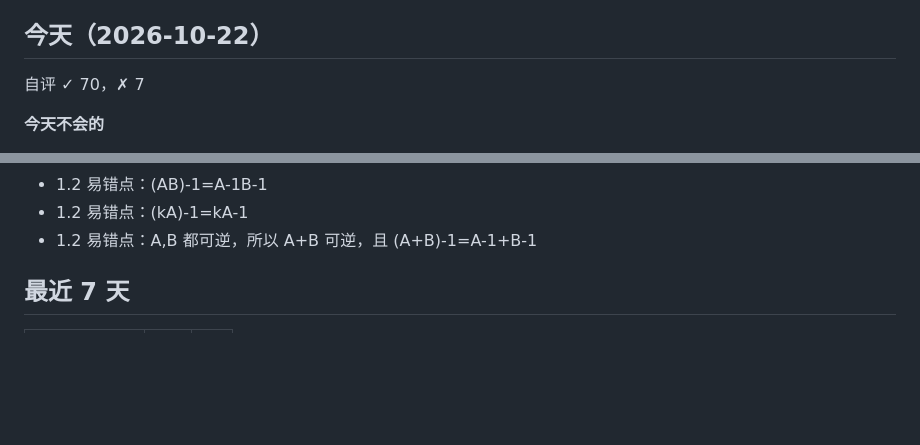
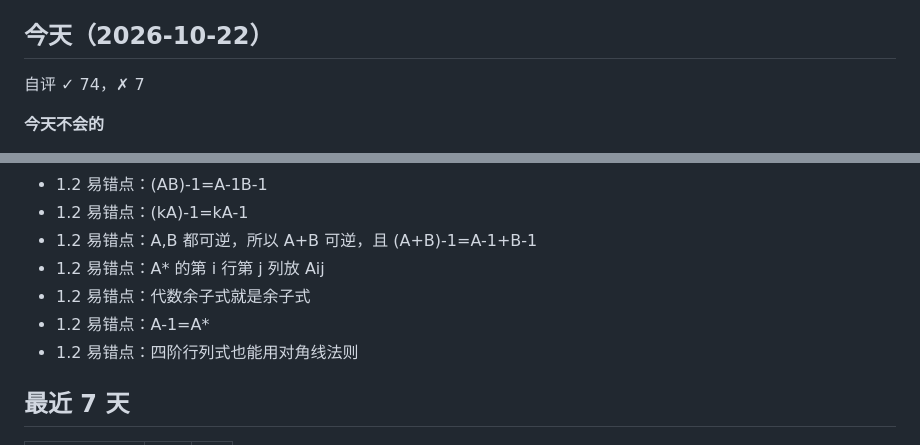
Before and after one commit to hengyoungmiao/study-site, a Markdown page: records/xiandai/review.md, 2 parts joined by grey strips. Drawn GitHub-style; blank space fills up the shorter version.

Commit message:
复盘摘要 2026-10-22 13:45

```diff
--- a/records/xiandai/review.md
+++ b/records/xiandai/review.md
@@ -4,7 +4,7 @@
 
 ## 今天（2026-10-22）
 
-自评 ✓ 70，✗ 7
+自评 ✓ 74，✗ 7
 
 **今天不会的**
 
@@ -88,6 +88,10 @@
 - 1.2 易错点：(AB)-1=A-1B-1
 - 1.2 易错点：(kA)-1=kA-1
 - 1.2 易错点：A,B 都可逆，所以 A+B 可逆，且 (A+B)-1=A-1+B-1
+- 1.2 易错点：A* 的第 i 行第 j 列放 Aij
+- 1.2 易错点：代数余子式就是余子式
+- 1.2 易错点：A-1=A*
+- 1.2 易错点：四阶行列式也能用对角线法则
 
 ## 最近 7 天
 
```
Also changed, not shown: other parts of records/xiandai/review.md (+1 -1 lines).
